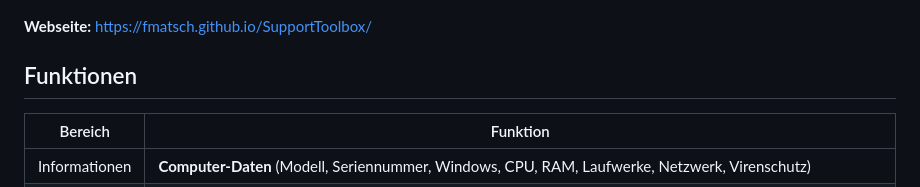
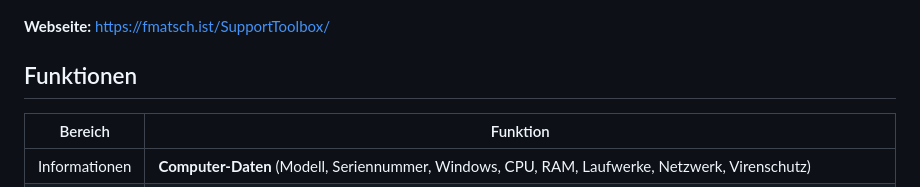
Before and after one commit to fmatsch/SupportToolbox, a Markdown page: README.md, the part around the change. GitHub-like rendering.

Commit message:
README: korrekte Pages-URL
Co-Authored-By: Claude Sonnet 5.5 <noreply@anthropic.com>

```diff
--- a/README.md
+++ b/README.md
@@ -4,7 +4,7 @@ Kleines Support-Tool für Windows-Anwender: Der Kunde startet es per Doppelklick
 
 ![Screenshot](docs/screenshot.png)
 
-**Webseite:** https://fmatsch.github.io/SupportToolbox/
+**Webseite:** https://fmatsch.ist/SupportToolbox/
 
 ## Funktionen
 
```
